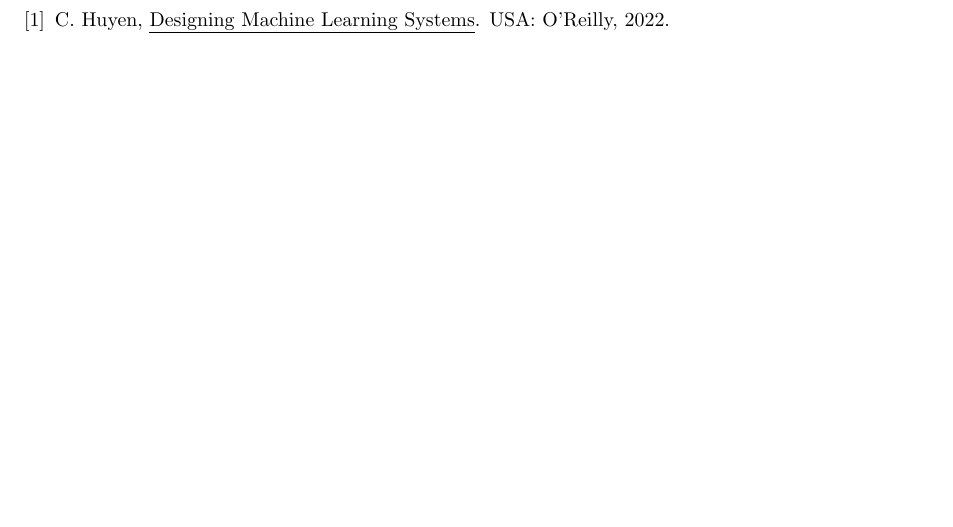
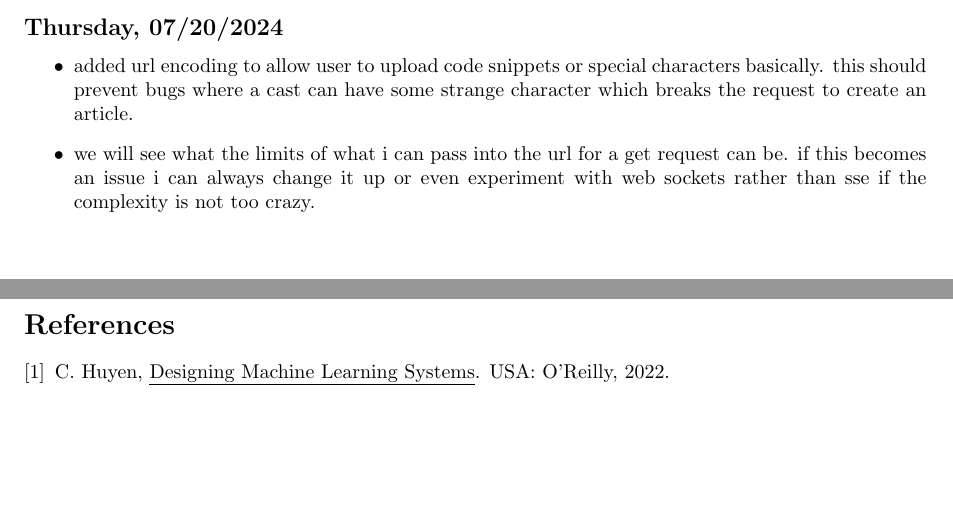
Before and after one commit to iturner72/ai_nyt, a LaTeX document (notes/latex/notes.tex, which reads notes/latex/chapters/week9.tex): part of page 14 of 14 before the commit and two parts of pages 14 and 15 of 15 after it, the two joined at a grey line, cut at the place of the change. Compiled offline with pdfLaTeX.

Commit message:
notes: add url encoding for code snippets

```diff
--- a/notes/latex/chapters/week9.tex
+++ b/notes/latex/chapters/week9.tex
@@ -43,3 +43,15 @@
             \label{fig:fearless_concurrency}
         \end{figure}
 \end{itemize}
+
+\clearpage
+\subsection*{Thursday, 07/20/2024}
+\begin{itemize}
+    \item added url encoding to allow user to upload code snippets or special
+        characters basically. this should prevent bugs where a cast can have
+        some strange character which breaks the request to create an article.
+    \item we will see what the limits of what i can pass into the url for a get
+        request can be. if this becomes an issue i can always change it up or
+        even experiment with web sockets rather than sse if the complexity is
+        not too crazy.
+\end{itemize}
```
Also changed, not shown: notes/latex/notes.pdf (added).
